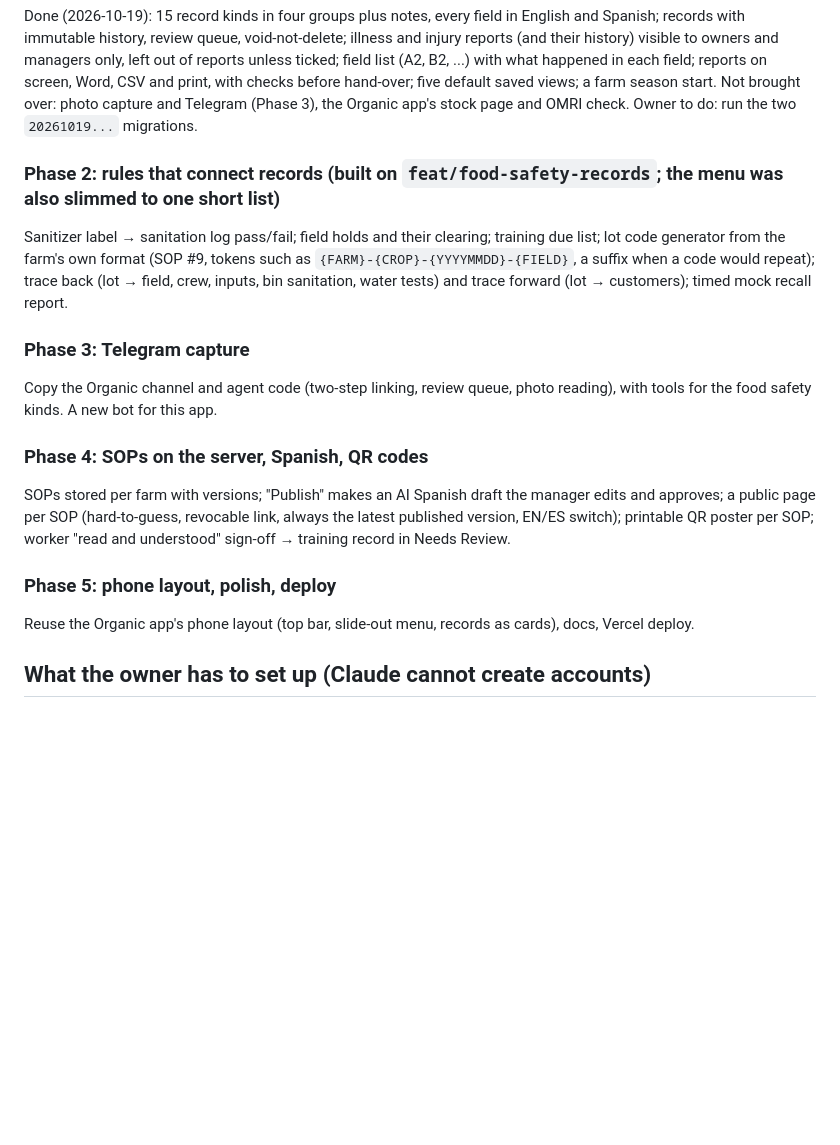
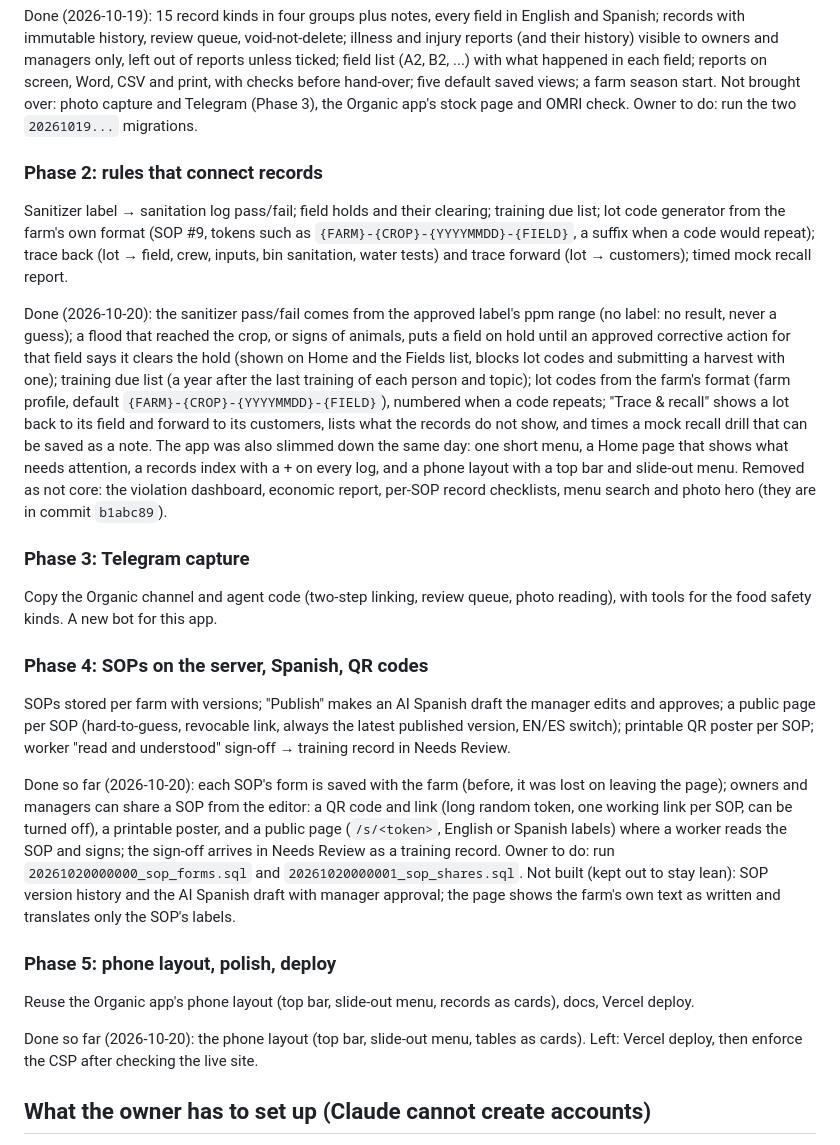
Before and after one commit to cgnguyen88/Food-Safety-SOP-Generator, a Markdown page: docs/PLAN-records-telegram-qr.md, the part around the change. Rendered like a GitHub page; blank space fills up the shorter version.

Commit message:
docs: update the plan with Phase 2, the slimmer app and SOP sharing

```diff
--- a/docs/PLAN-records-telegram-qr.md
+++ b/docs/PLAN-records-telegram-qr.md
@@ -74,10 +74,20 @@ Word, CSV and print, with checks before hand-over; five default saved views; a f
 photo capture and Telegram (Phase 3), the Organic app's stock page and OMRI check. Owner to do: run the two
 `20261019...` migrations.
 
-### Phase 2: rules that connect records (built on `feat/food-safety-records`; the menu was also slimmed to one short list)
+### Phase 2: rules that connect records
 Sanitizer label → sanitation log pass/fail; field holds and their clearing; training due list; lot code generator from the
 farm's own format (SOP #9, tokens such as `{FARM}-{CROP}-{YYYYMMDD}-{FIELD}`, a suffix when a code would repeat);
 trace back (lot → field, crew, inputs, bin sanitation, water tests) and trace forward (lot → customers); timed mock recall report.
+
+Done (2026-10-20): the sanitizer pass/fail comes from the approved label's ppm range (no label: no result, never a guess);
+a flood that reached the crop, or signs of animals, puts a field on hold until an approved corrective action for that field
+says it clears the hold (shown on Home and the Fields list, blocks lot codes and submitting a harvest with one); training
+due list (a year after the last training of each person and topic); lot codes from the farm's format (farm profile, default
+`{FARM}-{CROP}-{YYYYMMDD}-{FIELD}`), numbered when a code repeats; "Trace & recall" shows a lot back to its field and
+forward to its customers, lists what the records do not show, and times a mock recall drill that can be saved as a note.
+The app was also slimmed down the same day: one short menu, a Home page that shows what needs attention, a records index
+with a + on every log, and a phone layout with a top bar and slide-out menu. Removed as not core: the violation dashboard,
+economic report, per-SOP record checklists, menu search and photo hero (they are in commit `b1abc89`).
 
 ### Phase 3: Telegram capture
 Copy the Organic channel and agent code (two-step linking, review queue, photo reading), with tools for the food safety
@@ -88,8 +98,18 @@ SOPs stored per farm with versions; "Publish" makes an AI Spanish draft the mana
 SOP (hard-to-guess, revocable link, always the latest published version, EN/ES switch); printable QR poster per SOP;
 worker "read and understood" sign-off → training record in Needs Review.
 
+Done so far (2026-10-20): each SOP's form is saved with the farm (before, it was lost on leaving the page); owners and
+managers can share a SOP from the editor: a QR code and link (long random token, one working link per SOP, can be turned
+off), a printable poster, and a public page (`/s/<token>`, English or Spanish labels) where a worker reads the SOP and
+signs; the sign-off arrives in Needs Review as a training record. Owner to do: run `20261020000000_sop_forms.sql` and
+`20261020000001_sop_shares.sql`. Not built (kept out to stay lean): SOP version history and the AI Spanish draft with
+manager approval; the page shows the farm's own text as written and translates only the SOP's labels.
+
 ### Phase 5: phone layout, polish, deploy
 Reuse the Organic app's phone layout (top bar, slide-out menu, records as cards), docs, Vercel deploy.
+
+Done so far (2026-10-20): the phone layout (top bar, slide-out menu, tables as cards). Left: Vercel deploy, then enforce
+the CSP after checking the live site.
 
 ## What the owner has to set up (Claude cannot create accounts)
 
```
